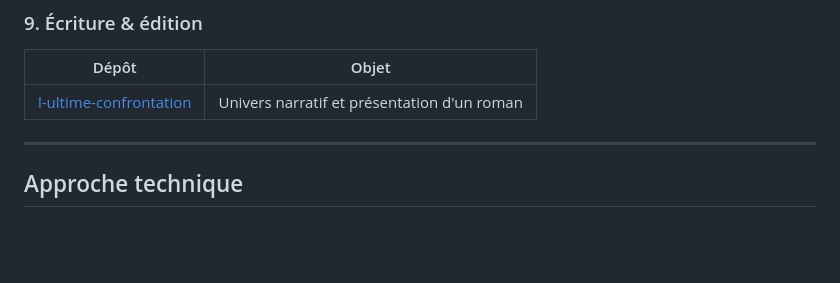
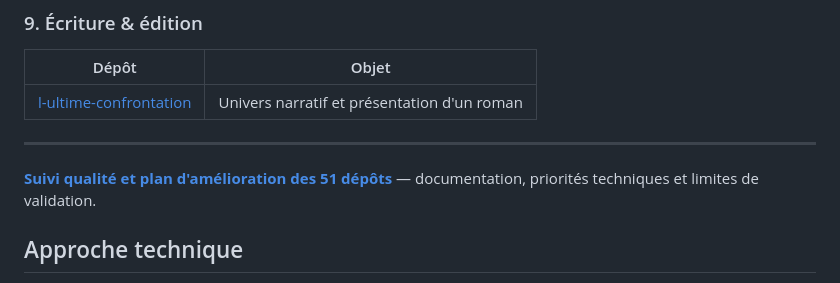
Before and after one commit to Nikoju1977/Nikoju1977, a Markdown page: README.md, the part around the change. Rendered like a GitHub page; blank space fills up the shorter version.

Commit message:
docs(profile): relie le catalogue a la feuille de route qualite

```diff
--- a/README.md
+++ b/README.md
@@ -122,6 +122,8 @@ Loire-Atlantique, France · [Projets GitHub](https://github.com/Nikoju1977?tab=r
 
 ---
 
+**[Suivi qualité et plan d'amélioration des 51 dépôts](QUALITY_ROADMAP.md)** — documentation, priorités techniques et limites de validation.
+
 ## Approche technique
 
 **Technologies présentes selon les projets :** HTML, CSS, JavaScript, TypeScript, Python, Web Audio, Three.js, WebGPU/ONNX Runtime Web, PWA, IndexedDB, APIs IA, Vercel et GitHub Actions.
```
